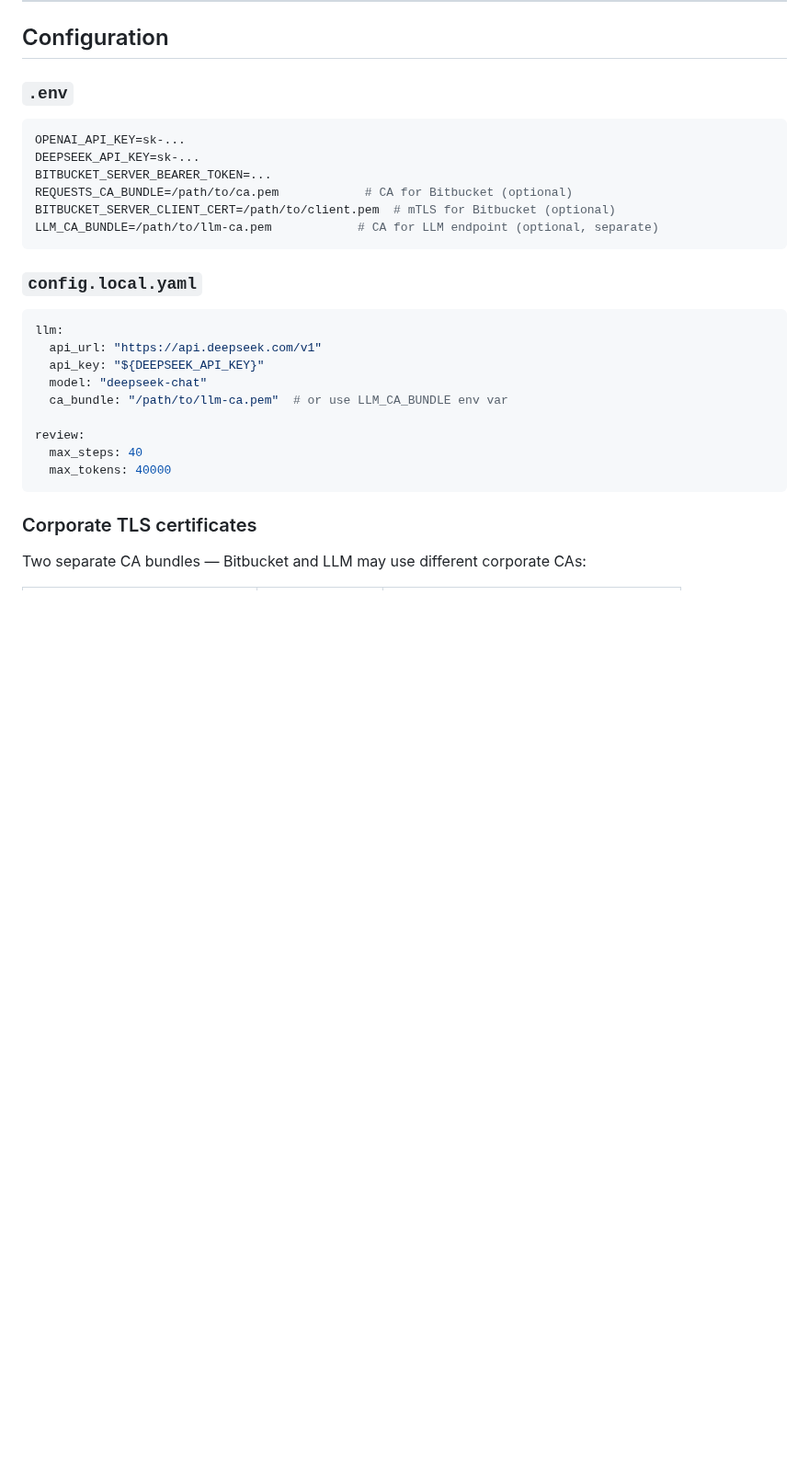
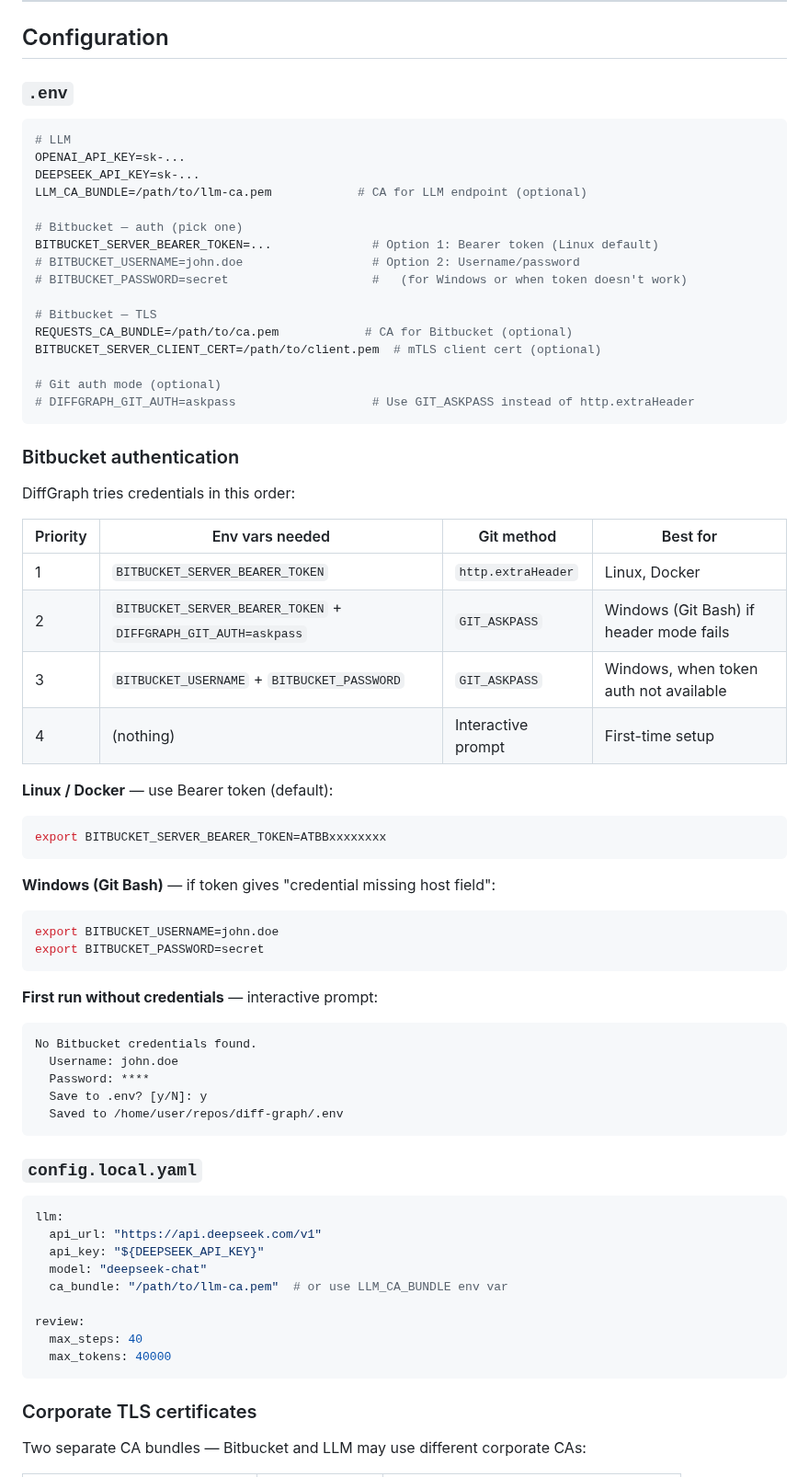
Before and after one commit to andreyzebin/diff-graph, a Markdown page: README.md, the part around the change. Shown at 92% size. Rendered like a GitHub page; blank space fills up the shorter version.

Commit message:
README: document auth chain (token/askpass/userpass/interactive)
Co-Authored-By: Claude Opus 4.6 (1M context) <noreply@anthropic.com>

````diff
--- a/README.md
+++ b/README.md
@@ -75,12 +75,53 @@ python cli.py run --pr-url ... --post-comments
 ### `.env`
 
 ```bash
+# LLM
 OPENAI_API_KEY=sk-...
 DEEPSEEK_API_KEY=sk-...
-BITBUCKET_SERVER_BEARER_TOKEN=...
+LLM_CA_BUNDLE=/path/to/llm-ca.pem            # CA for LLM endpoint (optional)
+
+# Bitbucket — auth (pick one)
+BITBUCKET_SERVER_BEARER_TOKEN=...              # Option 1: Bearer token (Linux default)
+# BITBUCKET_USERNAME=john.doe                  # Option 2: Username/password
+# BITBUCKET_PASSWORD=secret                    #   (for Windows or when token doesn't work)
+
+# Bitbucket — TLS
 REQUESTS_CA_BUNDLE=/path/to/ca.pem            # CA for Bitbucket (optional)
-BITBUCKET_SERVER_CLIENT_CERT=/path/to/client.pem  # mTLS for Bitbucket (optional)
-LLM_CA_BUNDLE=/path/to/llm-ca.pem            # CA for LLM endpoint (optional, separate)
+BITBUCKET_SERVER_CLIENT_CERT=/path/to/client.pem  # mTLS client cert (optional)
+
+# Git auth mode (optional)
+# DIFFGRAPH_GIT_AUTH=askpass                   # Use GIT_ASKPASS instead of http.extraHeader
+```
+
+### Bitbucket authentication
+
+DiffGraph tries credentials in this order:
+
+| Priority | Env vars needed | Git method | Best for |
+|---|---|---|---|
+| 1 | `BITBUCKET_SERVER_BEARER_TOKEN` | `http.extraHeader` | Linux, Docker |
+| 2 | `BITBUCKET_SERVER_BEARER_TOKEN` + `DIFFGRAPH_GIT_AUTH=askpass` | `GIT_ASKPASS` | Windows (Git Bash) if header mode fails |
+| 3 | `BITBUCKET_USERNAME` + `BITBUCKET_PASSWORD` | `GIT_ASKPASS` | Windows, when token auth not available |
+| 4 | (nothing) | Interactive prompt | First-time setup |
+
+**Linux / Docker** — use Bearer token (default):
+```bash
+export BITBUCKET_SERVER_BEARER_TOKEN=ATBBxxxxxxxx
+```
+
+**Windows (Git Bash)** — if token gives "credential missing host field":
+```bash
+export BITBUCKET_USERNAME=john.doe
+export BITBUCKET_PASSWORD=secret
+```
+
+**First run without credentials** — interactive prompt:
+```
+No Bitbucket credentials found.
+  Username: john.doe
+  Password: ****
+  Save to .env? [y/N]: y
+  Saved to /home/user/repos/diff-graph/.env
 ```
 
 ### `config.local.yaml`
````
